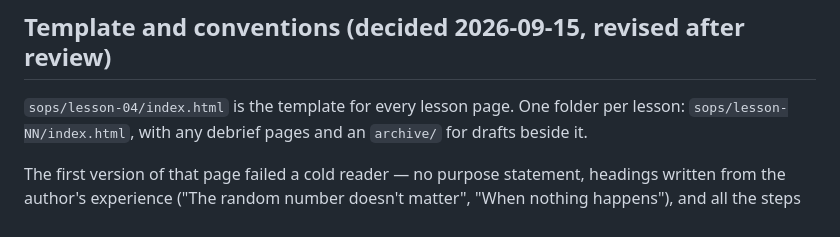
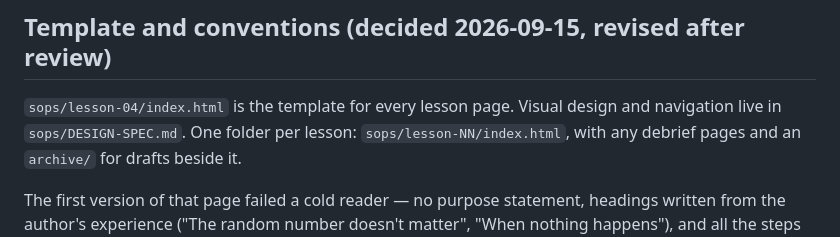
Before and after one commit to nojzac/2026-09-07-slack-agent, a Markdown page: course/LESSON-PAGE-RULES.md, the part around the change. Rendered like a GitHub page.

```diff
--- a/course/LESSON-PAGE-RULES.md
+++ b/course/LESSON-PAGE-RULES.md
@@ -12,7 +12,8 @@ Open calls on v3 (ask before changing): it has five self-check questions in sect
 
 ## Template and conventions (decided 2026-09-15, revised after review)
 
-`sops/lesson-04/index.html` is the template for every lesson page. One folder per lesson:
+`sops/lesson-04/index.html` is the template for every lesson page. Visual design and
+navigation live in `sops/DESIGN-SPEC.md`. One folder per lesson:
 `sops/lesson-NN/index.html`, with any debrief pages and an `archive/` for drafts beside it.
 
 The first version of that page failed a cold reader — no purpose statement, headings written from
```
Also changed, not shown: sops/DESIGN-SPEC.md (added, +137 -0 lines).
